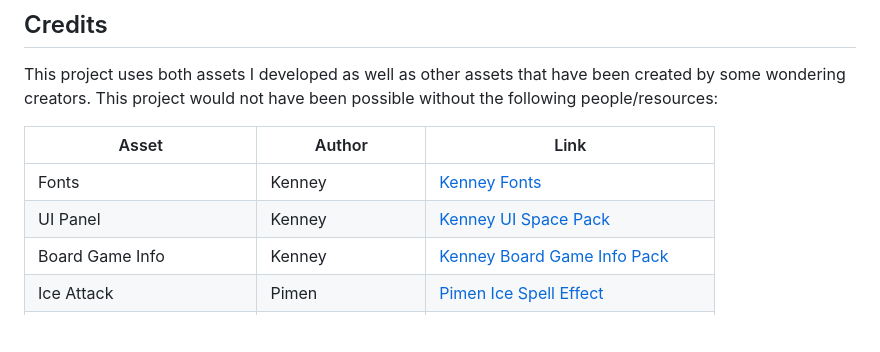
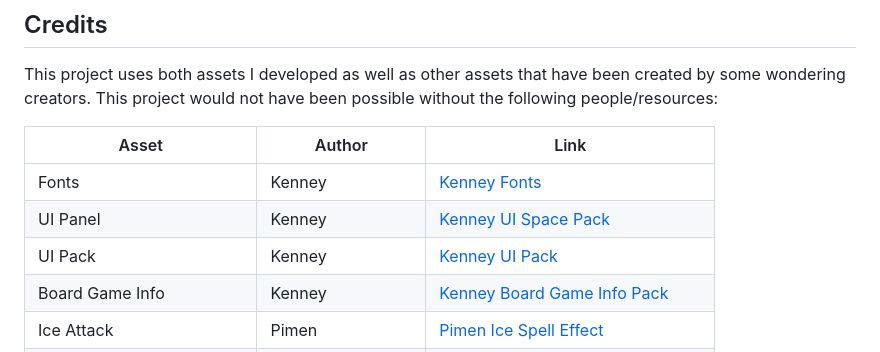
Before and after one commit to devshareacademy/monster-tamer, a Markdown page: README.md, the part around the change. GitHub-like rendering; blank space fills up the shorter version.

Commit message:
[GH-101] updated asset list in readme :memo:
Signed-off-by: Scott Westover <scottwestover2006@gmail.com>

```diff
--- a/README.md
+++ b/README.md
@@ -43,6 +43,7 @@ This project uses both assets I developed as well as other assets that have been
 | --------------------------- | ---------------- | ------------------------------------------------------------------------------------------------- |
 | Fonts                       | Kenney           | [Kenney Fonts](https://www.kenney.nl/assets/kenney-fonts)                                         |
 | UI Panel                    | Kenney           | [Kenney UI Space Pack](https://www.kenney.nl/assets/ui-pack-space-expansion)                      |
+| UI Pack                     | Kenney           | [Kenney UI Pack](https://www.kenney.nl/assets/ui-pack)                                            |
 | Board Game Info             | Kenney           | [Kenney Board Game Info Pack](https://www.kenney.nl/assets/board-game-info)                       |
 | Ice Attack                  | Pimen            | [Pimen Ice Spell Effect](https://pimen.itch.io/ice-spell-effect-01)                               |
 | Slash Attack                | Pimen            | [Pimen Slash VFX](https://pimen.itch.io/battle-vfx-slashes-and-thrusts)                           |
```
